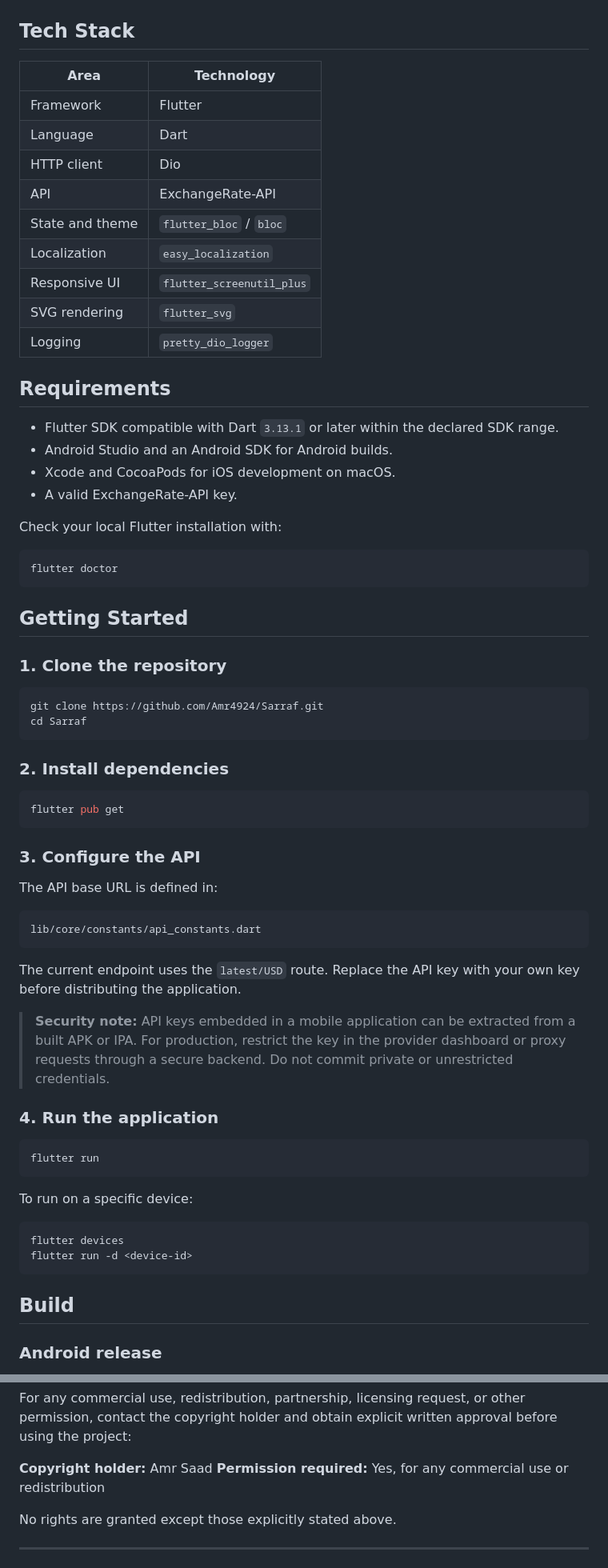
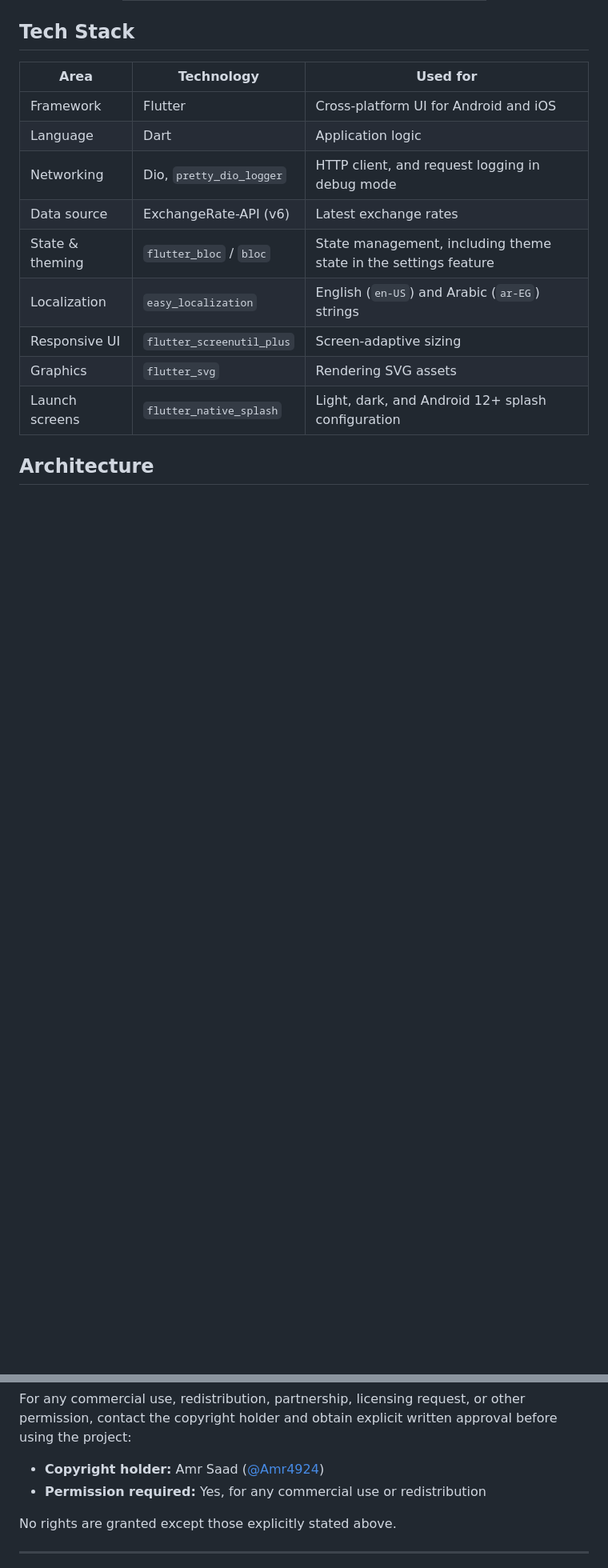
Before and after one commit to Amr4924/Sarraf, a Markdown page: README.md, 2 parts joined by grey strips. Shown at 80% size. Rendered like a GitHub page; blank space fills up the shorter version.

````diff
--- a/README.md
+++ b/README.md
@@ -48,76 +83,17 @@ get the converted value using the latest available rates.
 
 ## Tech Stack
 
-| Area | Technology |
-|---|---|
-| Framework | Flutter |
-| Language | Dart |
-| HTTP client | Dio |
-| API | ExchangeRate-API |
-| State and theme | `flutter_bloc` / `bloc` |
-| Localization | `easy_localization` |
-| Responsive UI | `flutter_screenutil_plus` |
-| SVG rendering | `flutter_svg` |
-| Logging | `pretty_dio_logger` |
+| Area | Technology | Used for |
+|---|---|---|
+| Framework | Flutter | Cross-platform UI for Android and iOS |
+| Language | Dart | Application logic |
+| Networking | Dio, `pretty_dio_logger` | HTTP client, and request logging in debug mode |
+| Data source | ExchangeRate-API (v6) | Latest exchange rates |
+| State & theming | `flutter_bloc` / `bloc` | State management, including theme state in the settings feature |
+| Localization | `easy_localization` | English (`en-US`) and Arabic (`ar-EG`) strings |
+| Responsive UI | `flutter_screenutil_plus` | Screen-adaptive sizing |
+| Graphics | `flutter_svg` | Rendering SVG assets |
+| Launch screens | `flutter_native_splash` | Light, dark, and Android 12+ splash configuration |
 
-## Requirements
+## Architecture
 
-- Flutter SDK compatible with Dart `3.13.1` or later within the declared SDK range.
-- Android Studio and an Android SDK for Android builds.
-- Xcode and CocoaPods for iOS development on macOS.
-- A valid ExchangeRate-API key.
-
-Check your local Flutter installation with:
-
-```bash
-flutter doctor
-```
-
-## Getting Started
-
-### 1. Clone the repository
-
-```bash
-git clone https://github.com/Amr4924/Sarraf.git
-cd Sarraf
-```
-
-### 2. Install dependencies
-
-```bash
-flutter pub get
-```
-
-### 3. Configure the API
-
-The API base URL is defined in:
-
-```text
-lib/core/constants/api_constants.dart
-```
-
-The current endpoint uses the `latest/USD` route. Replace the API key with your
-own key before distributing the application.
-
-> **Security note:** API keys embedded in a mobile application can be extracted
-> from a built APK or IPA. For production, restrict the key in the provider
-> dashboard or proxy requests through a secure backend. Do not commit private
-> or unrestricted credentials.
-
-### 4. Run the application
-
-```bash
-flutter run
-```
-
-To run on a specific device:
-
-```bash
-flutter devices
-flutter run -d <device-id>
-```
-
-## Build
-
-### Android release
-
@@ -268,8 +274,8 @@ For any commercial use, redistribution, partnership, licensing request, or other
 permission, contact the copyright holder and obtain explicit written approval
 before using the project:
 
-**Copyright holder:** Amr Saad
-**Permission required:** Yes, for any commercial use or redistribution
+- **Copyright holder:** Amr Saad ([@Amr4924](https://github.com/Amr4924))
+- **Permission required:** Yes, for any commercial use or redistribution
 
 No rights are granted except those explicitly stated above.
 
````
Also changed, not shown: other parts of README.md (+154 -89 lines), README.ar.md (added, +344 -0 lines).
